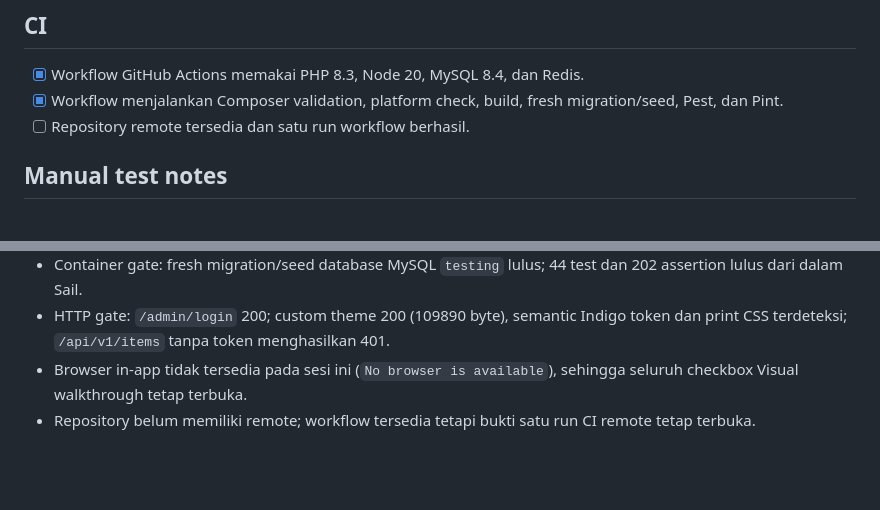
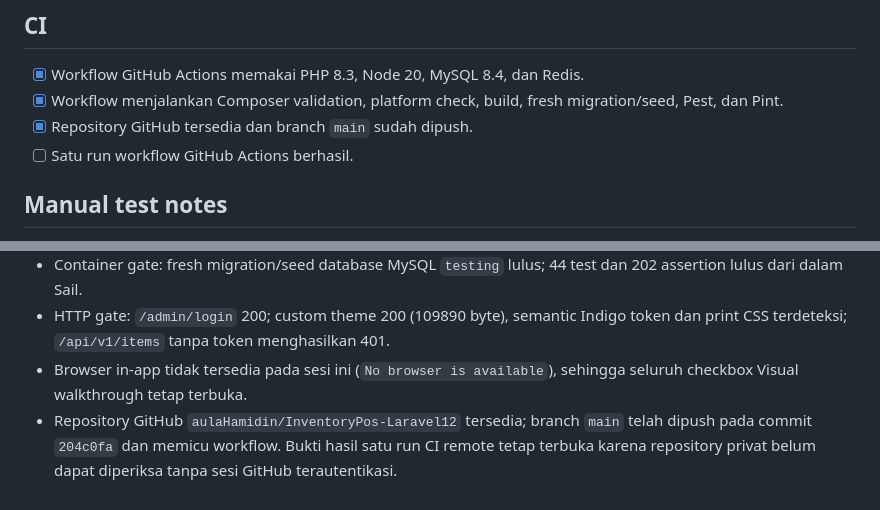
Before and after one commit to aulaHamidin/InventoryPos-Laravel12, a Markdown page: docs/f0-f4-acceptance.md, 2 parts joined by grey strips. Drawn GitHub-style; blank space fills up the shorter version.

Commit message:
Record GitHub remote gate evidence

```diff
--- a/docs/f0-f4-acceptance.md
+++ b/docs/f0-f4-acceptance.md
@@ -52,7 +52,8 @@ Dokumen ini mencatat bukti gate setelah repair Fase 0–4. Checklist fase pada `
 
 - [x] Workflow GitHub Actions memakai PHP 8.3, Node 20, MySQL 8.4, dan Redis.
 - [x] Workflow menjalankan Composer validation, platform check, build, fresh migration/seed, Pest, dan Pint.
-- [ ] Repository remote tersedia dan satu run workflow berhasil.
+- [x] Repository GitHub tersedia dan branch `main` sudah dipush.
+- [ ] Satu run workflow GitHub Actions berhasil.
 
 ## Manual test notes
 
@@ -66,4 +67,4 @@ Catat tanggal, browser/device, actor, hasil, dan screenshot/evidence untuk setia
 - Container gate: fresh migration/seed database MySQL `testing` lulus; 44 test dan 202 assertion lulus dari dalam Sail.
 - HTTP gate: `/admin/login` 200; custom theme 200 (109890 byte), semantic Indigo token dan print CSS terdeteksi; `/api/v1/items` tanpa token menghasilkan 401.
 - Browser in-app tidak tersedia pada sesi ini (`No browser is available`), sehingga seluruh checkbox Visual walkthrough tetap terbuka.
-- Repository belum memiliki remote; workflow tersedia tetapi bukti satu run CI remote tetap terbuka.
+- Repository GitHub `aulaHamidin/InventoryPos-Laravel12` tersedia; branch `main` telah dipush pada commit `204c0fa` dan memicu workflow. Bukti hasil satu run CI remote tetap terbuka karena repository privat belum dapat diperiksa tanpa sesi GitHub terautentikasi.
```
Also changed, not shown: saas-contract-final-v1/implementation_plan.md (+1 -1 lines).
